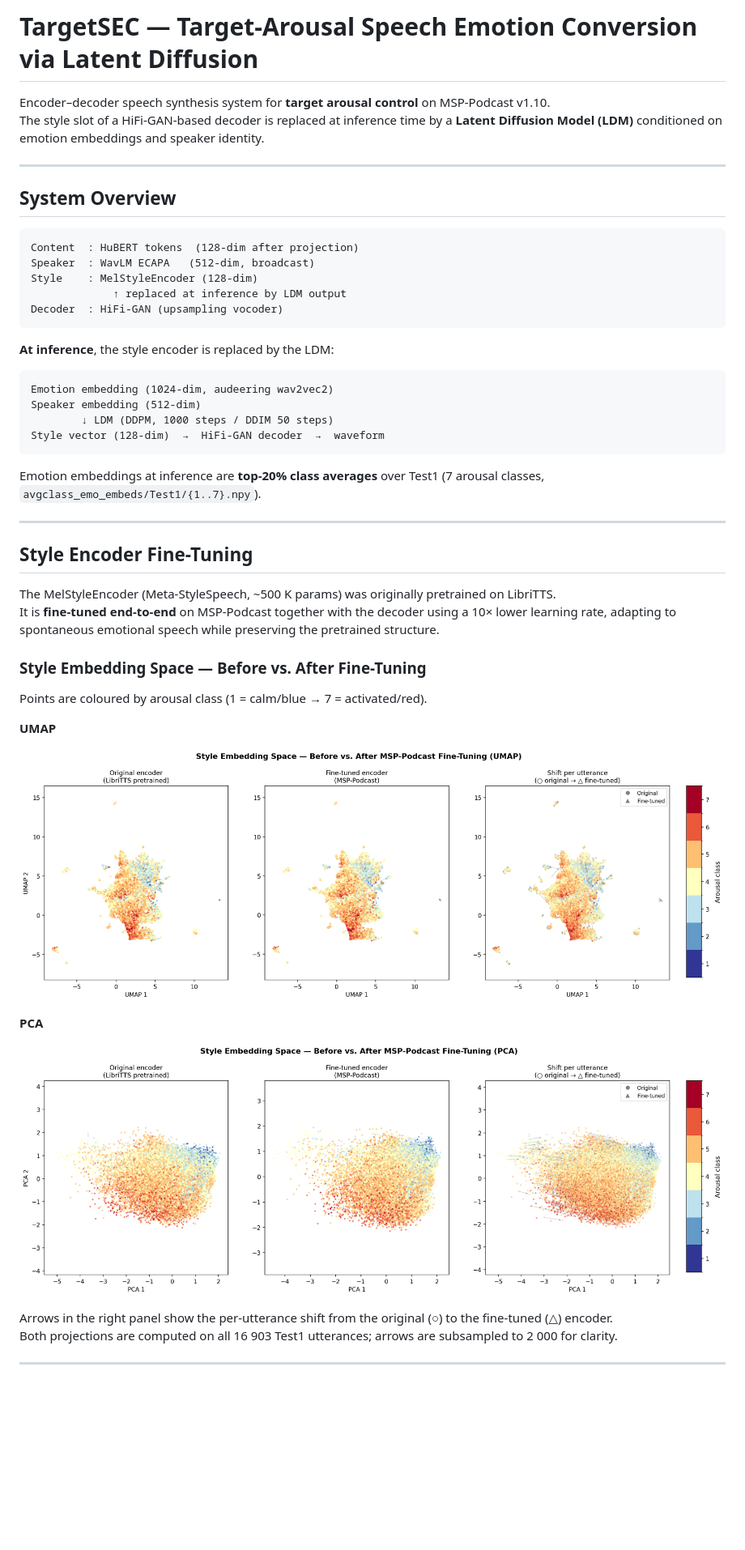
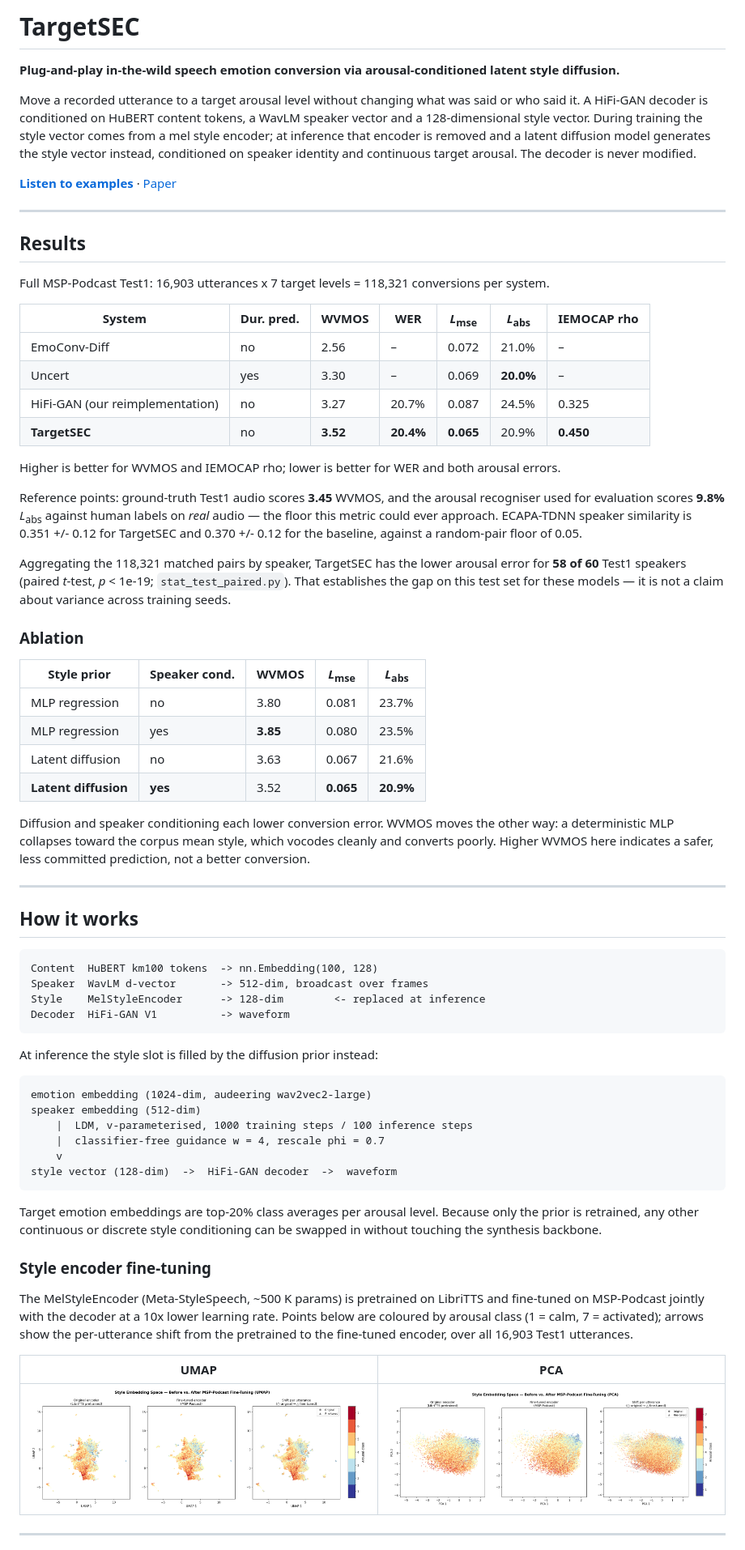
Before and after one commit to Conscht/TargetSEC, a Markdown page: README.md, the part around one of its changes. Shown at 81% size. GitHub-like rendering; blank space fills up the shorter version.

````diff
--- a/README.md
+++ b/README.md
@@ -1,52 +1,88 @@
-# TargetSEC — Target-Arousal Speech Emotion Conversion via Latent Diffusion
+# TargetSEC
 
-Encoder–decoder speech synthesis system for **target arousal control** on MSP-Podcast v1.10.
-The style slot of a HiFi-GAN-based decoder is replaced at inference time by a **Latent Diffusion Model (LDM)** conditioned on emotion embeddings and speaker identity.
+**Plug-and-play in-the-wild speech emotion conversion via arousal-conditioned latent style diffusion.**
+
+Move a recorded utterance to a target arousal level without changing what was said or who said it.
+A HiFi-GAN decoder is conditioned on HuBERT content tokens, a WavLM speaker vector and a
+128-dimensional style vector. During training the style vector comes from a mel style encoder; at
+inference that encoder is removed and a latent diffusion model generates the style vector instead,
+conditioned on speaker identity and continuous target arousal. The decoder is never modified.
+
+**[Listen to examples](https://conscht.github.io/TargetSEC/)** · [Paper](https://arxiv.org/abs/2606.07293)
 
 ---
 
-## System Overview
+## Results
 
-```
-Content  : HuBERT tokens  (128-dim after projection)
-Speaker  : WavLM ECAPA   (512-dim, broadcast)
-Style    : MelStyleEncoder (128-dim)
-             ↑ replaced at inference by LDM output
-Decoder  : HiFi-GAN (upsampling vocoder)
-```
+Full MSP-Podcast Test1: 16,903 utterances x 7 target levels = 118,321 conversions per system.
 
-**At inference**, the style encoder is replaced by the LDM:
+| System | Dur. pred. | WVMOS | WER | *L*<sub>mse</sub> | *L*<sub>abs</sub> | IEMOCAP rho |
+|---|---|---|---|---|---|---|
+| EmoConv-Diff | no | 2.56 | – | 0.072 | 21.0% | – |
+| Uncert | yes | 3.30 | – | 0.069 | **20.0%** | – |
+| HiFi-GAN (our reimplementation) | no | 3.27 | 20.7% | 0.087 | 24.5% | 0.325 |
+| **TargetSEC** | no | **3.52** | **20.4%** | **0.065** | 20.9% | **0.450** |
 
-```
-Emotion embedding (1024-dim, audeering wav2vec2)
-Speaker embedding (512-dim)
-        ↓ LDM (DDPM, 1000 steps / DDIM 50 steps)
-Style vector (128-dim)  →  HiFi-GAN decoder  →  waveform
-```
+Higher is better for WVMOS and IEMOCAP rho; lower is better for WER and both arousal errors.
 
-Emotion embeddings at inference are **top-20% class averages** over Test1 (7 arousal classes, `avgclass_emo_embeds/Test1/{1..7}.npy`).
+Reference points: ground-truth Test1 audio scores **3.45** WVMOS, and the arousal recogniser used
+for evaluation scores **9.8%** *L*<sub>abs</sub> against human labels on *real* audio — the floor
+this metric could ever approach. ECAPA-TDNN speaker similarity is 0.351 +/- 0.12 for TargetSEC and
+0.370 +/- 0.12 for the baseline, against a random-pair floor of 0.05.
+
+Aggregating the 118,321 matched pairs by speaker, TargetSEC has the lower arousal error for
+**58 of 60** Test1 speakers (paired *t*-test, *p* < 1e-19; `stat_test_paired.py`). That establishes
+the gap on this test set for these models — it is not a claim about variance across training seeds.
+
+### Ablation
+
+| Style prior | Speaker cond. | WVMOS | *L*<sub>mse</sub> | *L*<sub>abs</sub> |
+|---|---|---|---|---|
+| MLP regression | no | 3.80 | 0.081 | 23.7% |
+| MLP regression | yes | **3.85** | 0.080 | 23.5% |
+| Latent diffusion | no | 3.63 | 0.067 | 21.6% |
+| **Latent diffusion** | **yes** | 3.52 | **0.065** | **20.9%** |
+
+Diffusion and speaker conditioning each lower conversion error. WVMOS moves the other way: a
+deterministic MLP collapses toward the corpus mean style, which vocodes cleanly and converts poorly.
+Higher WVMOS here indicates a safer, less committed prediction, not a better conversion.
 
 ---
 
-## Style Encoder Fine-Tuning
+## How it works
 
-The MelStyleEncoder (Meta-StyleSpeech, ~500 K params) was originally pretrained on LibriTTS.
-It is **fine-tuned end-to-end** on MSP-Podcast together with the decoder using a 10× lower learning rate, adapting to spontaneous emotional speech while preserving the pretrained structure.
+```
+Content  HuBERT km100 tokens  -> nn.Embedding(100, 128)
+Speaker  WavLM d-vector       -> 512-dim, broadcast over frames
+Style    MelStyleEncoder      -> 128-dim        <- replaced at inference
+Decoder  HiFi-GAN V1          -> waveform
+```
 
-### Style Embedding Space — Before vs. After Fine-Tuning
+At inference the style slot is filled by the diffusion prior instead:
 
-Points are coloured by arousal class (1 = calm/blue → 7 = activated/red).
+```
+emotion embedding (1024-dim, audeering wav2vec2-large)
+speaker embedding (512-dim)
+    |  LDM, v-parameterised, 1000 training steps / 100 inference steps
+    |  classifier-free guidance w = 4, rescale phi = 0.7
+    v
+style vector (128-dim)  ->  HiFi-GAN decoder  ->  waveform
+```
 
-**UMAP**
+Target emotion embeddings are top-20% class averages per arousal level. Because only the prior is
+retrained, any other continuous or discrete style conditioning can be swapped in without touching
+the synthesis backbone.
 
-![Style shift UMAP](style_shift_umap.png)
+### Style encoder fine-tuning
 
-**PCA**
+The MelStyleEncoder (Meta-StyleSpeech, ~500 K params) is pretrained on LibriTTS and fine-tuned on
+MSP-Podcast jointly with the decoder at a 10x lower learning rate. Points below are coloured by
+arousal class (1 = calm, 7 = activated); arrows show the per-utterance shift from the pretrained to
+the fine-tuned encoder, over all 16,903 Test1 utterances.
 
-![Style shift PCA](style_shift_pca.png)
-
-Arrows in the right panel show the per-utterance shift from the original (○) to the fine-tuned (△) encoder.
-Both projections are computed on all 16 903 Test1 utterances; arrows are subsampled to 2 000 for clarity.
+| UMAP | PCA |
+|---|---|
+| ![Style shift, UMAP](style_shift_umap.png) | ![Style shift, PCA](style_shift_pca.png) |
 
 ---
 
````
Also changed, not shown: other parts of README.md (+94 -43 lines).
